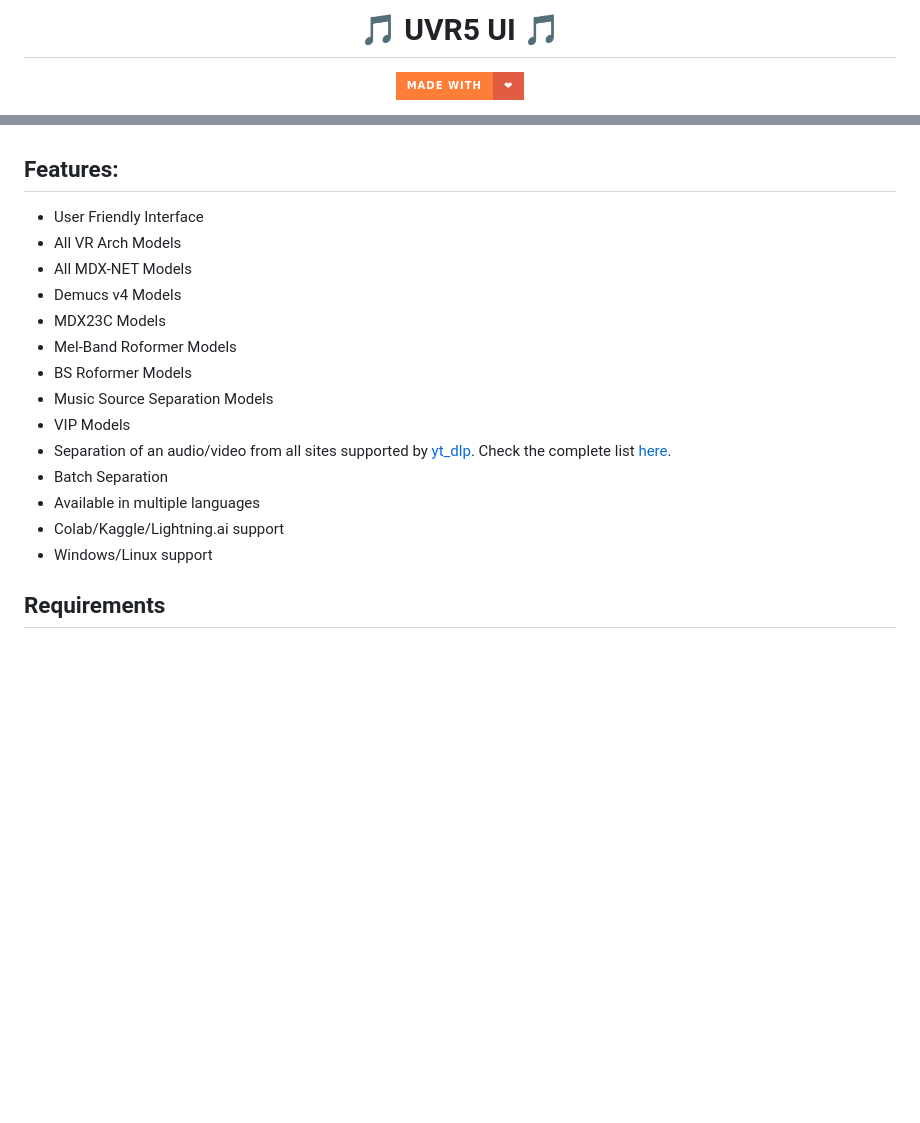
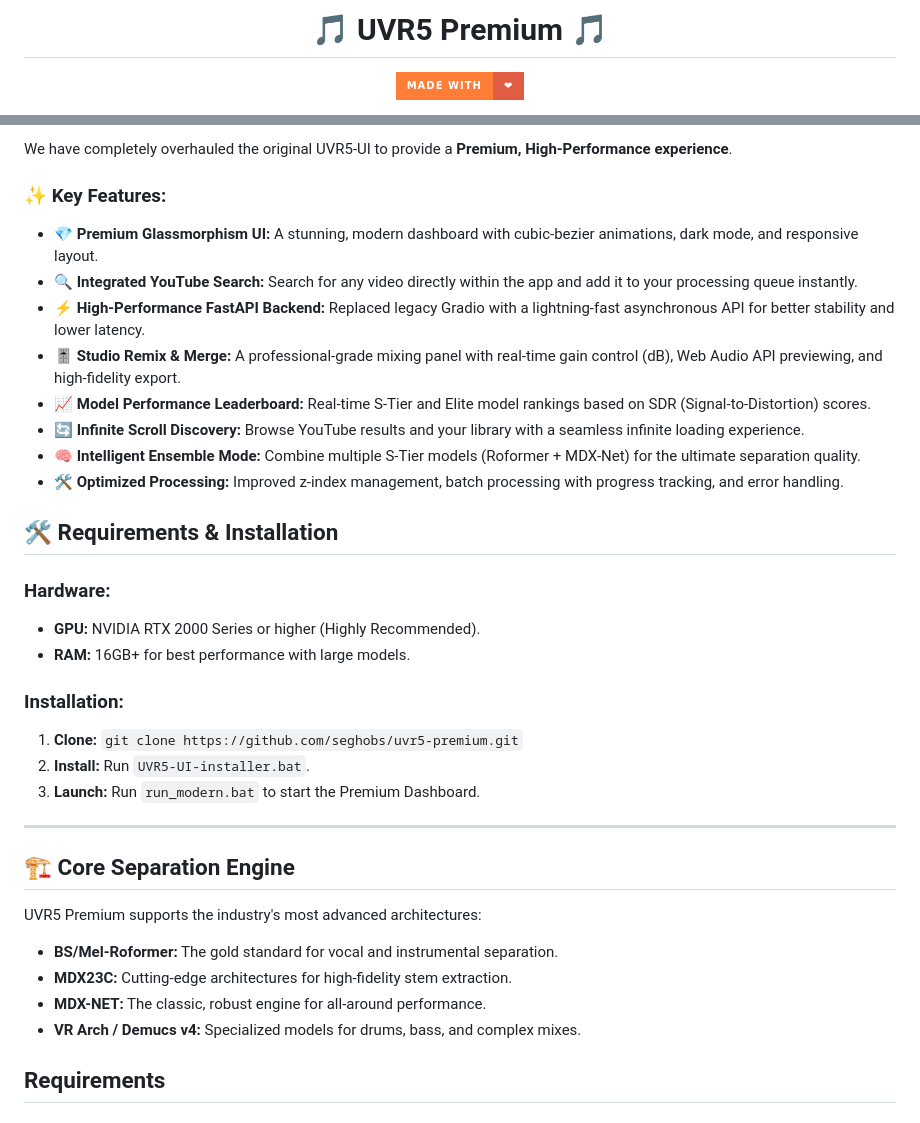
Before and after one commit to seghobs/uvr5-premium, a Markdown page: README.md, 2 parts joined by grey strips. Drawn GitHub-style; badges without logos; blank space fills up the shorter version.

Commit message:
Docs: Update README with Premium features and modern dashboard info

```diff
--- a/README.md
+++ b/README.md
@@ -1,3 +1,3 @@
-<h1 align="center"><b> 🎵 UVR5 UI 🎵 </b></h1>
+<h1 align="center"><b> 🎵 UVR5 Premium 🎵 </b></h1>
 <div align="center">
 
@@ -29,21 +14,35 @@ You can also try it on HuggingFace Spaces running with Zero GPU (A100)!
 
-</div>
+We have completely overhauled the original UVR5-UI to provide a **Premium, High-Performance experience**.
 
-## Features:
-* User Friendly Interface
-* All VR Arch Models
-* All MDX-NET Models
-* Demucs v4 Models
-* MDX23C Models
-* Mel-Band Roformer Models
-* BS Roformer Models
-* Music Source Separation Models
-* VIP Models
-* Separation of an audio/video from all sites supported by [yt_dlp](https://github.com/yt-dlp/yt-dlp). Check the complete list [here](https://github.com/yt-dlp/yt-dlp/blob/master/supportedsites.md).
-* Batch Separation
-* Available in multiple languages
-* Colab/Kaggle/Lightning.ai support
-* Windows/Linux support
+### **✨ Key Features:**
+*   **💎 Premium Glassmorphism UI:** A stunning, modern dashboard with cubic-bezier animations, dark mode, and responsive layout.
+*   **🔍 Integrated YouTube Search:** Search for any video directly within the app and add it to your processing queue instantly.
+*   **⚡ High-Performance FastAPI Backend:** Replaced legacy Gradio with a lightning-fast asynchronous API for better stability and lower latency.
+*   **🎚️ Studio Remix & Merge:** A professional-grade mixing panel with real-time gain control (dB), Web Audio API previewing, and high-fidelity export.
+*   **📈 Model Performance Leaderboard:** Real-time S-Tier and Elite model rankings based on SDR (Signal-to-Distortion) scores.
+*   **🔄 Infinite Scroll Discovery:** Browse YouTube results and your library with a seamless infinite loading experience.
+*   **🧠 Intelligent Ensemble Mode:** Combine multiple S-Tier models (Roformer + MDX-Net) for the ultimate separation quality.
+*   **🛠️ Optimized Processing:** Improved z-index management, batch processing with progress tracking, and error handling.
+
+## 🛠️ Requirements & Installation
+
+### Hardware:
+*   **GPU:** NVIDIA RTX 2000 Series or higher (Highly Recommended).
+*   **RAM:** 16GB+ for best performance with large models.
+
+### Installation:
+1.  **Clone:** `git clone https://github.com/seghobs/uvr5-premium.git`
+2.  **Install:** Run `UVR5-UI-installer.bat`.
+3.  **Launch:** Run `run_modern.bat` to start the Premium Dashboard.
+
+---
+
+## 🏗️ Core Separation Engine
+UVR5 Premium supports the industry's most advanced architectures:
+*   **BS/Mel-Roformer:** The gold standard for vocal and instrumental separation.
+*   **MDX23C:** Cutting-edge architectures for high-fidelity stem extraction.
+*   **MDX-NET:** The classic, robust engine for all-around performance.
+*   **VR Arch / Demucs v4:** Specialized models for drums, bass, and complex mixes.
 
 ## Requirements
 
```
Also changed, not shown: other parts of README.md (+5 -20 lines).
